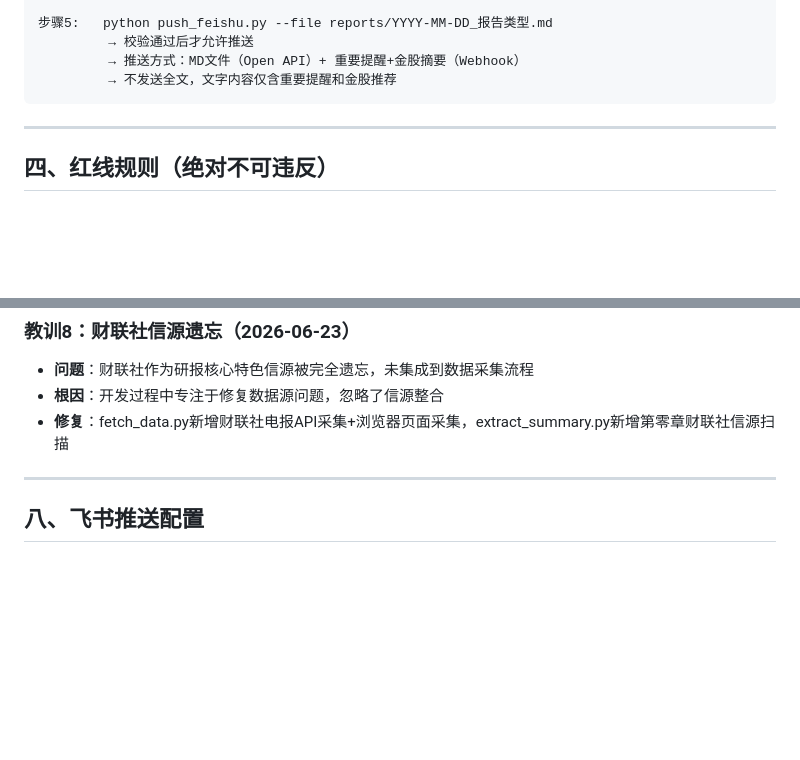
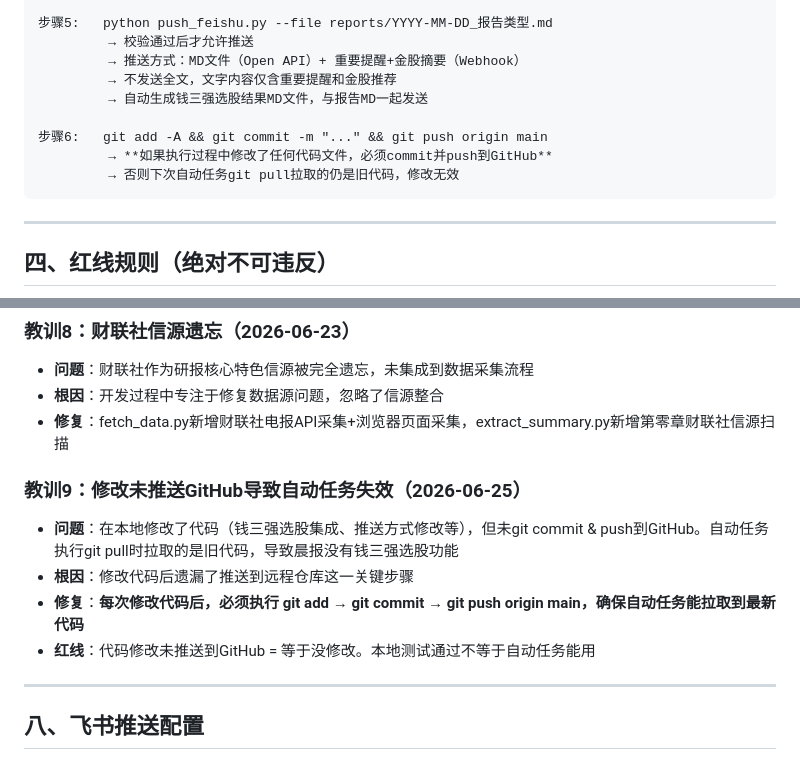
Before and after one commit to kwjian-longzer/stock-assistant, a Markdown page: SKILL.md, 2 parts joined by grey strips. Rendered like a GitHub page; blank space fills up the shorter version.

Commit message:
docs: 添加教训9(修改未推送GitHub导致自动任务失效) + 步骤6(git push)

````diff
--- a/SKILL.md
+++ b/SKILL.md
@@ -72,6 +72,11 @@ stock-assistant/
          → 校验通过后才允许推送
          → 推送方式：MD文件（Open API）+ 重要提醒+金股摘要（Webhook）
          → 不发送全文，文字内容仅含重要提醒和金股推荐
+         → 自动生成钱三强选股结果MD文件，与报告MD一起发送
+
+步骤6:   git add -A && git commit -m "..." && git push origin main
+         → **如果执行过程中修改了任何代码文件，必须commit并push到GitHub**
+         → 否则下次自动任务git pull拉取的仍是旧代码，修改无效
 ```
 
 ---
@@ -239,6 +244,12 @@ stock-assistant/
 - **根因**：开发过程中专注于修复数据源问题，忽略了信源整合
 - **修复**：fetch_data.py新增财联社电报API采集+浏览器页面采集，extract_summary.py新增第零章财联社信源扫描
 
+### 教训9：修改未推送GitHub导致自动任务失效（2026-06-25）
+- **问题**：在本地修改了代码（钱三强选股集成、推送方式修改等），但未git commit & push到GitHub。自动任务执行git pull时拉取的是旧代码，导致晨报没有钱三强选股功能
+- **根因**：修改代码后遗漏了推送到远程仓库这一关键步骤
+- **修复**：**每次修改代码后，必须执行 git add → git commit → git push origin main，确保自动任务能拉取到最新代码**
+- **红线**：代码修改未推送到GitHub = 等于没修改。本地测试通过不等于自动任务能用
+
 ---
 
 ## 八、飞书推送配置
````
